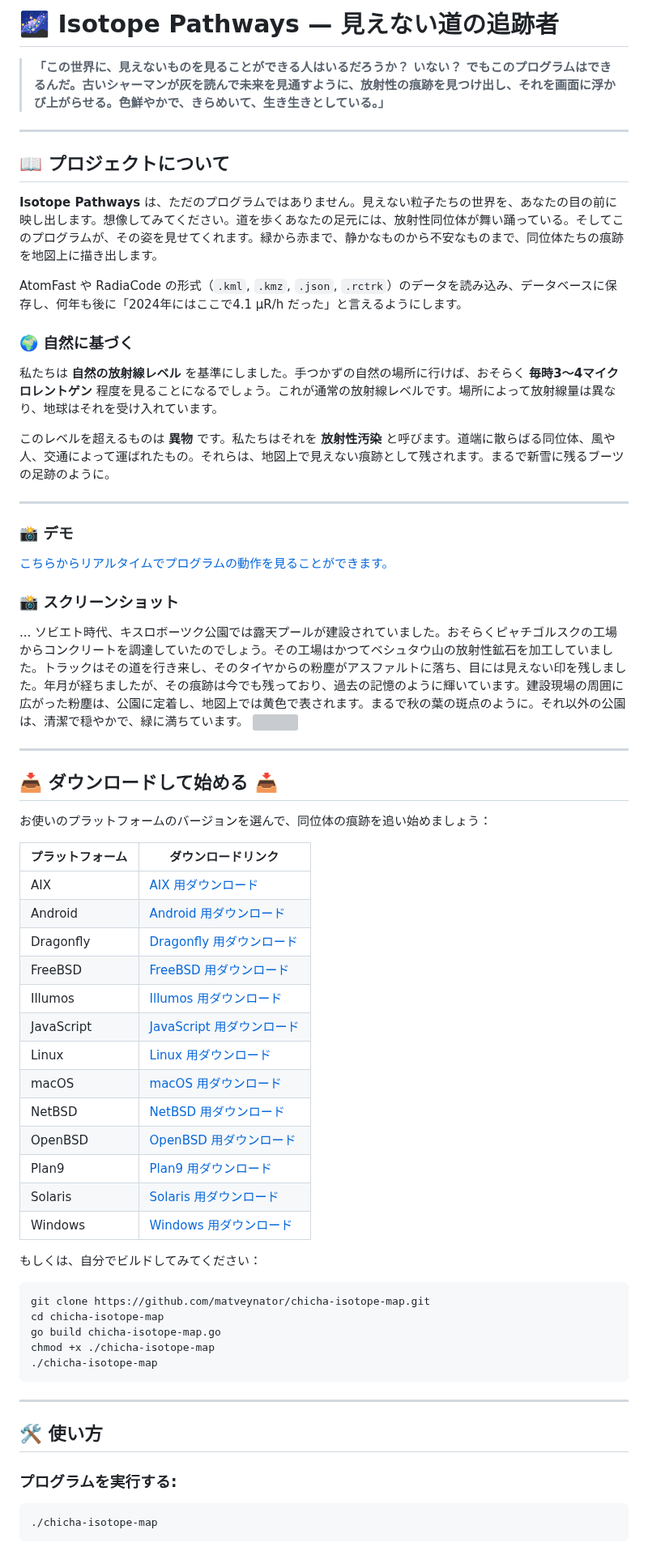
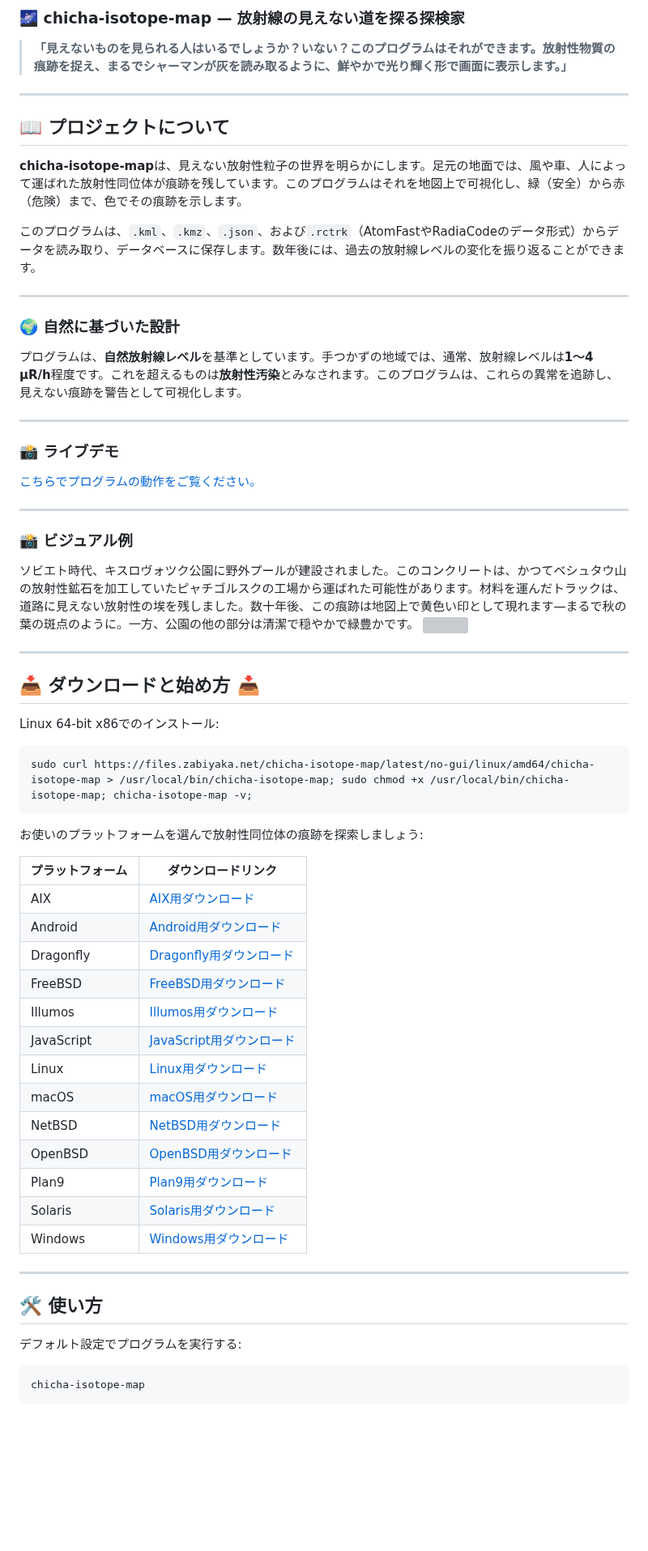
Before and after one commit to matveynator/chicha-isotope-map, a Markdown page: doc/README_JP.md, the part around one of its changes. Shown at 81% size. GitHub-like rendering; blank space fills up the shorter version; grey boxes are pictures that could not be loaded.

````diff
--- a/doc/README_JP.md
+++ b/doc/README_JP.md
@@ -1,71 +1,67 @@
-# 🌌 **Isotope Pathways** — 見えない道の追跡者
+### 🌌 **chicha-isotope-map** — 放射線の見えない道を探る探検家
 
-> **「この世界に、見えないものを見ることができる人はいるだろうか？ いない？ でもこのプログラムはできるんだ。古いシャーマンが灰を読んで未来を見通すように、放射性の痕跡を見つけ出し、それを画面に浮かび上がらせる。色鮮やかで、きらめいて、生き生きとしている。」**
+> **「見えないものを見られる人はいるでしょうか？いない？このプログラムはそれができます。放射性物質の痕跡を捉え、まるでシャーマンが灰を読み取るように、鮮やかで光り輝く形で画面に表示します。」**
 
 ---
 
 ## 📖 **プロジェクトについて**
 
-**Isotope Pathways** は、ただのプログラムではありません。見えない粒子たちの世界を、あなたの目の前に映し出します。想像してみてください。道を歩くあなたの足元には、放射性同位体が舞い踊っている。そしてこのプログラムが、その姿を見せてくれます。緑から赤まで、静かなものから不安なものまで、同位体たちの痕跡を地図上に描き出します。
+**chicha-isotope-map**は、見えない放射性粒子の世界を明らかにします。足元の地面では、風や車、人によって運ばれた放射性同位体が痕跡を残しています。このプログラムはそれを地図上で可視化し、緑（安全）から赤（危険）まで、色でその痕跡を示します。
 
-AtomFast や RadiaCode の形式（`.kml`, `.kmz`, `.json`, `.rctrk`）のデータを読み込み、データベースに保存し、何年も後に「2024年にはここで4.1 µR/h だった」と言えるようにします。
-
-### 🌍 **自然に基づく**
-
-私たちは **自然の放射線レベル** を基準にしました。手つかずの自然の場所に行けば、おそらく **毎時3〜4マイクロレントゲン** 程度を見ることになるでしょう。これが通常の放射線レベルです。場所によって放射線量は異なり、地球はそれを受け入れています。
-
-このレベルを超えるものは **異物** です。私たちはそれを **放射性汚染** と呼びます。道端に散らばる同位体、風や人、交通によって運ばれたもの。それらは、地図上で見えない痕跡として残されます。まるで新雪に残るブーツの足跡のように。
+このプログラムは、`.kml`、`.kmz`、`.json`、および`.rctrk`（AtomFastやRadiaCodeのデータ形式）からデータを読み取り、データベースに保存します。数年後には、過去の放射線レベルの変化を振り返ることができます。
 
 ---
 
-### 📸 **デモ**
+### 🌍 **自然に基づいた設計**
 
-<a href="https://jutsa.ru" target="_blank">こちらからリアルタイムでプログラムの動作を見ることができます。</a>
+プログラムは、**自然放射線レベル**を基準としています。手つかずの地域では、通常、放射線レベルは**1～4 µR/h**程度です。これを超えるものは**放射性汚染**とみなされます。このプログラムは、これらの異常を追跡し、見えない痕跡を警告として可視化します。
 
-### 📸 **スクリーンショット**
+---
 
-... ソビエト時代、キスロボーツク公園では露天プールが建設されていました。おそらくピャチゴルスクの工場からコンクリートを調達していたのでしょう。その工場はかつてベシュタウ山の放射性鉱石を加工していました。トラックはその道を行き来し、そのタイヤからの粉塵がアスファルトに落ち、目には見えない印を残しました。年月が経ちましたが、その痕跡は今でも残っており、過去の記憶のように輝いています。建設現場の周囲に広がった粉塵は、公園に定着し、地図上では黄色で表されます。まるで秋の葉の斑点のように。それ以外の公園は、清潔で穏やかで、緑に満ちています。
+### 📸 **ライブデモ**
+
+<a href="https://jutsa.ru" target="_blank">こちらでプログラムの動作をご覧ください。</a>
+
+---
+
+### 📸 **ビジュアル例**
+
+ソビエト時代、キスロヴォツク公園に野外プールが建設されました。このコンクリートは、かつてベシュタウ山の放射性鉱石を加工していたピャチゴルスクの工場から運ばれた可能性があります。材料を運んだトラックは、道路に見えない放射性の埃を残しました。数十年後、この痕跡は地図上で黄色い印として現れます—まるで秋の葉の斑点のように。一方、公園の他の部分は清潔で穏やかで緑豊かです。
 <img src="https://repository-images.githubusercontent.com/870016860/11fd6abc-fe8b-4cd8-95c2-df1c631c8762">
 
 ---
 
-## 📥 **ダウンロードして始める** 📥
+## 📥 **ダウンロードと始め方** 📥
 
-お使いのプラットフォームのバージョンを選んで、同位体の痕跡を追い始めましょう：
+Linux 64-bit x86でのインストール:
+```bash
+sudo curl https://files.zabiyaka.net/chicha-isotope-map/latest/no-gui/linux/amd64/chicha-isotope-map > /usr/local/bin/chicha-isotope-map; sudo chmod +x /usr/local/bin/chicha-isotope-map; chicha-isotope-map -v;
+```
 
-| プラットフォーム  | ダウンロードリンク                                                                                  |
+お使いのプラットフォームを選んで放射性同位体の痕跡を探索しましょう:
+
+| プラットフォーム  | ダウンロードリンク                                                                                            |
 |------------|--------------------------------------------------------------------------------------------------------|
-| AIX        | [AIX 用ダウンロード](http://files.zabiyaka.net/chicha-isotope-map/latest/no-gui/aix/)                     |
-| Android    | [Android 用ダウンロード](http://files.zabiyaka.net/chicha-isotope-map/latest/no-gui/android/)              |
-| Dragonfly  | [Dragonfly 用ダウンロード](http://files.zabiyaka.net/chicha-isotope-map/latest/no-gui/dragonfly/)          |
-| FreeBSD    | [FreeBSD 用ダウンロード](http://files.zabiyaka.net/chicha-isotope-map/latest/no-gui/freebsd/)              |
-| Illumos    | [Illumos 用ダウンロード](http://files.zabiyaka.net/chicha-isotope-map/latest/no-gui/illumos/)              |
-| JavaScript | [JavaScript 用ダウンロード](http://files.zabiyaka.net/chicha-isotope-map/latest/no-gui/js/)                |
-| Linux      | [Linux 用ダウンロード](http://files.zabiyaka.net/chicha-isotope-map/latest/no-gui/linux/)                  |
-| macOS      | [macOS 用ダウンロード](http://files.zabiyaka.net/chicha-isotope-map/latest/no-gui/mac/)                    |
-| NetBSD     | [NetBSD 用ダウンロード](http://files.zabiyaka.net/chicha-isotope-map/latest/no-gui/netbsd/)                |
-| OpenBSD    | [OpenBSD 用ダウンロード](http://files.zabiyaka.net/chicha-isotope-map/latest/no-gui/openbsd/)              |
-| Plan9      | [Plan9 用ダウンロード](http://files.zabiyaka.net/chicha-isotope-map/latest/no-gui/plan9/)                  |
-| Solaris    | [Solaris 用ダウンロード](http://files.zabiyaka.net/chicha-isotope-map/latest/no-gui/solaris/)              |
-| Windows    | [Windows 用ダウンロード](http://files.zabiyaka.net/chicha-isotope-map/latest/no-gui/windows/)              |
-
-もしくは、自分でビルドしてみてください：
-
-```bash
-git clone https://github.com/matveynator/chicha-isotope-map.git
-cd chicha-isotope-map
-go build chicha-isotope-map.go
-chmod +x ./chicha-isotope-map
-./chicha-isotope-map
-```
+| AIX        | [AIX用ダウンロード](http://files.zabiyaka.net/chicha-isotope-map/latest/no-gui/aix/)                      |
+| Android    | [Android用ダウンロード](http://files.zabiyaka.net/chicha-isotope-map/latest/no-gui/android/)               |
+| Dragonfly  | [Dragonfly用ダウンロード](http://files.zabiyaka.net/chicha-isotope-map/latest/no-gui/dragonfly/)           |
+| FreeBSD    | [FreeBSD用ダウンロード](http://files.zabiyaka.net/chicha-isotope-map/latest/no-gui/freebsd/)               |
+| Illumos    | [Illumos用ダウンロード](http://files.zabiyaka.net/chicha-isotope-map/latest/no-gui/illumos/)               |
+| JavaScript | [JavaScript用ダウンロード](http://files.zabiyaka.net/chicha-isotope-map/latest/no-gui/js/)                 |
+| Linux      | [Linux用ダウンロード](http://files.zabiyaka.net/chicha-isotope-map/latest/no-gui/linux/)                   |
+| macOS      | [macOS用ダウンロード](http://files.zabiyaka.net/chicha-isotope-map/latest/no-gui/mac/)                     |
+| NetBSD     | [NetBSD用ダウンロード](http://files.zabiyaka.net/chicha-isotope-map/latest/no-gui/netbsd/)                 |
+| OpenBSD    | [OpenBSD用ダウンロード](http://files.zabiyaka.net/chicha-isotope-map/latest/no-gui/openbsd/)               |
+| Plan9      | [Plan9用ダウンロード](http://files.zabiyaka.net/chicha-isotope-map/latest/no-gui/plan9/)                   |
+| Solaris    | [Solaris用ダウンロード](http://files.zabiyaka.net/chicha-isotope-map/latest/no-gui/solaris/)               |
+| Windows    | [Windows用ダウンロード](http://files.zabiyaka.net/chicha-isotope-map/latest/no-gui/windows/)               |
 
 ---
 
 ## 🛠 **使い方**
 
-### プログラムを実行する:
-
+デフォルト設定でプログラムを実行する:
 ```bash
-./chicha-isotope-map
+chicha-isotope-map
 ```
 
````
Also changed, not shown: other parts of doc/README_JP.md (+13 -43 lines).
